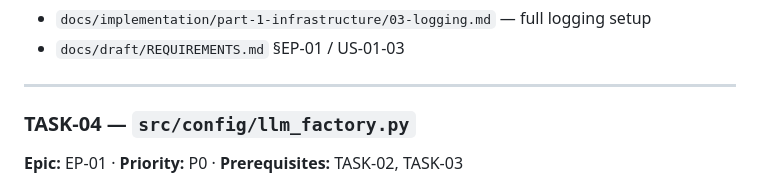
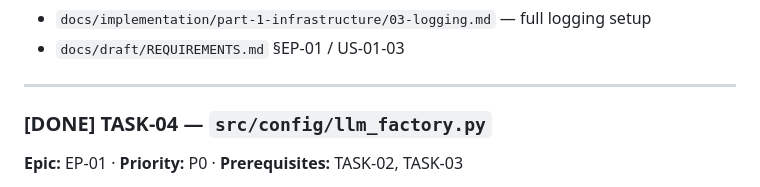
Before and after one commit to LookUpMark/semanticmesh, a Markdown page: docs/implementation/TASK.md, the part around the change. GitHub-like rendering.

Commit message:
feat: Mark TASK-04 as completed in the implementation task list

```diff
--- a/docs/implementation/TASK.md
+++ b/docs/implementation/TASK.md
@@ -82,7 +82,7 @@ Configure structured JSON logging using `python-json-logger`. Every LangGraph no
 
 ---
 
-### TASK-04 — `src/config/llm_factory.py`
+### [DONE] TASK-04 — `src/config/llm_factory.py`
 
 **Epic:** EP-01 · **Priority:** P0 · **Prerequisites:** TASK-02, TASK-03
 
```
